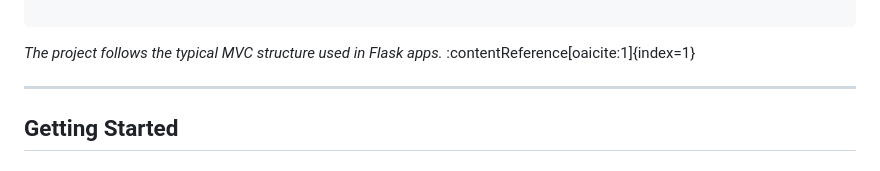
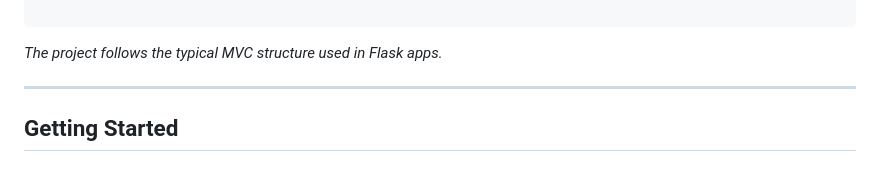
Before and after one commit to Winuim12/CO2013-CinemaManageSystem, a Markdown page: README.md, the part around the change. GitHub-like rendering.

Commit message:
Fix formatting in README.md

`````diff
--- a/README.md
+++ b/README.md
@@ -45,7 +45,7 @@ This system supports the following functionalities:
 
 ````
 
-*The project follows the typical MVC structure used in Flask apps.* :contentReference[oaicite:1]{index=1}
+*The project follows the typical MVC structure used in Flask apps.*
 
 ---
 
`````
